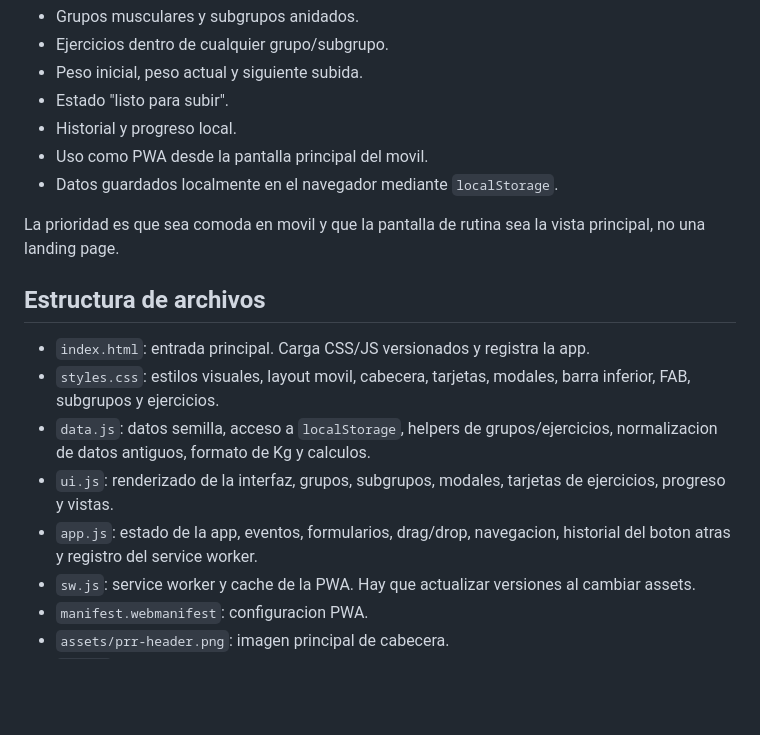
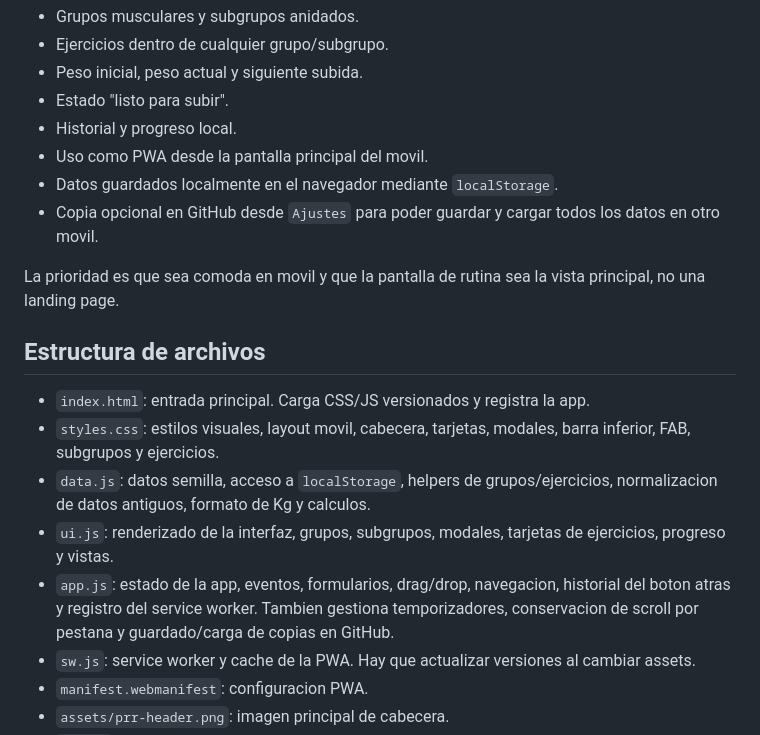
Before and after one commit to pablorr93/gym, a Markdown page: AGENTS.md, the part around one of its changes. GitHub-like rendering; blank space fills up the shorter version.

```diff
--- a/AGENTS.md
+++ b/AGENTS.md
@@ -56,6 +66,7 @@ Crear una app sencilla, visual y usable en movil para registrar la rutina de gim
 - Historial y progreso local.
 - Uso como PWA desde la pantalla principal del movil.
 - Datos guardados localmente en el navegador mediante `localStorage`.
+- Copia opcional en GitHub desde `Ajustes` para poder guardar y cargar todos los datos en otro movil.
 
 La prioridad es que sea comoda en movil y que la pantalla de rutina sea la vista principal, no una landing page.
 
@@ -65,7 +76,7 @@ La prioridad es que sea comoda en movil y que la pantalla de rutina sea la vista
 - `styles.css`: estilos visuales, layout movil, cabecera, tarjetas, modales, barra inferior, FAB, subgrupos y ejercicios.
 - `data.js`: datos semilla, acceso a `localStorage`, helpers de grupos/ejercicios, normalizacion de datos antiguos, formato de Kg y calculos.
 - `ui.js`: renderizado de la interfaz, grupos, subgrupos, modales, tarjetas de ejercicios, progreso y vistas.
-- `app.js`: estado de la app, eventos, formularios, drag/drop, navegacion, historial del boton atras y registro del service worker.
+- `app.js`: estado de la app, eventos, formularios, drag/drop, navegacion, historial del boton atras y registro del service worker. Tambien gestiona temporizadores, conservacion de scroll por pestana y guardado/carga de copias en GitHub.
 - `sw.js`: service worker y cache de la PWA. Hay que actualizar versiones al cambiar assets.
 - `manifest.webmanifest`: configuracion PWA.
 - `assets/prr-header.png`: imagen principal de cabecera.
```
Also changed, not shown: other parts of AGENTS.md (+26 -7 lines).
